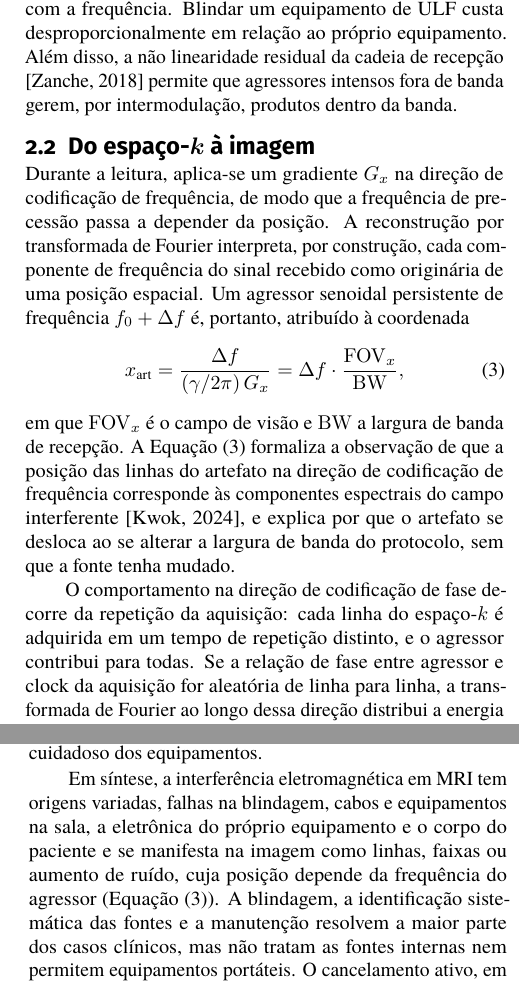
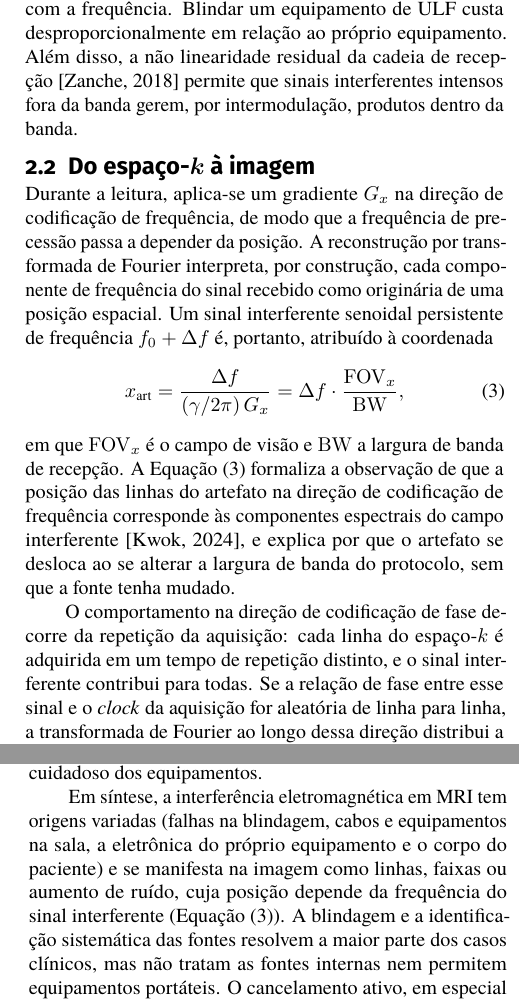
Before and after one commit to Daniel-Alencar/artigo-compatibilidade-eletromagnetica, a LaTeX document (artigo-iem-mri.tex): two parts of the columns of pages 2 and 5 of 5, joined at a grey line, cut so that both start at the same text. Compiled offline with pdfLaTeX.

Commit message:
feat: melhoria do artigo

```diff
--- a/artigo-iem-mri.tex
+++ b/artigo-iem-mri.tex
@@ -90,7 +90,7 @@ Programa de Pós-Graduação em Engenharia Elétrica, Universidade ..., Endereç
 
 
 \begin{abstract-pt}
-Do ponto de vista da compatibilidade eletromagnética, a imagem por ressonância magnética (\textit{Magnetic Resonance Imaging} --- MRI) é um caso extremo de receptor de radiofrequência: a bobina receptora é uma antena sintonizada na frequência de Larmor, projetada para detectar tensões da ordem de microvolts, e qualquer campo espúrio nessa faixa compete diretamente com o sinal útil. Neste trabalho, revisam-se as fontes e seus mecanismos: deficiências de blindagem, condutores indevidamente conduzidos pelo guia de onda, equipamentos no interior da sala e, de modo frequentemente subestimado, fontes internas ao próprio equipamento, que a gaiola de Faraday não atenua. Descreve-se a cadeia causal que leva da perturbação ao artefato, estabelecendo que a posição deste é fixada pelo desvio de frequência do agressor e pela largura de banda de recepção, e que a interferência de banda larga degrada a relação sinal-ruído sem produzir estrutura reconhecível. Comparam-se, por fim, a mitigação consolidada e o cancelamento ativo, no qual bobinas sensoras medem a interferência para subtraí-la retrospectivamente. A abordagem por aprendizado profundo, com rede convolucional treinada a cada exame, alcançou níveis de ruído sem qualquer blindagem equivalentes, dentro de 3\%, aos obtidos com gaiola completa.
+Do ponto de vista da compatibilidade eletromagnética, a imagem por ressonância magnética (\textit{Magnetic Resonance Imaging} --- MRI) é um caso extremo de receptor de radiofrequência: a bobina receptora é uma antena sintonizada na frequência de Larmor, projetada para detectar tensões da ordem de microvolts, e qualquer campo espúrio nessa faixa compete diretamente com o sinal útil. Neste trabalho, revisam-se as fontes e seus mecanismos: deficiências de blindagem, condutores indevidamente conduzidos pelo guia de onda, equipamentos no interior da sala e, de modo frequentemente subestimado, fontes internas ao próprio equipamento, que a gaiola de Faraday não atenua. Descreve-se a cadeia causal que leva da perturbação ao artefato, estabelecendo que a posição deste é fixada pelo desvio de frequência do sinal interferente e pela largura de banda de recepção, e que a interferência de banda larga degrada a relação sinal-ruído sem produzir estrutura reconhecível. Comparam-se, por fim, a mitigação consolidada e o cancelamento ativo, no qual bobinas sensoras medem a interferência para subtraí-la retrospectivamente. A abordagem por aprendizado profundo, com rede convolucional treinada a cada exame, alcançou níveis de ruído sem qualquer blindagem equivalentes, dentro de 3\%, aos obtidos com gaiola completa.
 \end{abstract-pt}
 
 \begin{pchaves}
@@ -126,19 +126,19 @@ O comprimento de onda correspondente,
 \lambda = \frac{c}{f_0} ,
 \label{eq:lambda}
 \end{equation}
-explica por que o cancelamento ativo nasceu no campo ultrabaixo. Em 1,5\,T e 3,0\,T, $\lambda \approx 4{,}7$\,m e $2{,}3$\,m, comparáveis às aberturas de uma sala, e o problema dominante é a blindagem contra ondas propagantes e a radiação por fendas. Em 0,055\,T, $\lambda \approx 129$\,m excede qualquer dimensão da instalação: o acoplamento é de campo próximo e indutivo, e painéis metálicos delgados atenuam mal campos magnéticos de baixa frequência, pois a perda por reflexão para esses campos decresce com a frequência. Blindar um equipamento de ULF custa desproporcionalmente em relação ao próprio equipamento. Além disso, a não linearidade residual da cadeia de recepção \citep{zanche2018rf} permite que agressores intensos fora de banda gerem, por intermodulação, produtos dentro da banda.
+explica por que o cancelamento ativo nasceu no campo ultrabaixo. Em 1,5\,T e 3,0\,T, $\lambda \approx 4{,}7$\,m e $2{,}3$\,m, comparáveis às aberturas de uma sala, e o problema dominante é a blindagem contra ondas propagantes e a radiação por fendas. Em 0,055\,T, $\lambda \approx 129$\,m excede qualquer dimensão da instalação: o acoplamento é de campo próximo e indutivo, e painéis metálicos delgados atenuam mal campos magnéticos de baixa frequência, pois a perda por reflexão para esses campos decresce com a frequência. Blindar um equipamento de ULF custa desproporcionalmente em relação ao próprio equipamento. Além disso, a não linearidade residual da cadeia de recepção \citep{zanche2018rf} permite que sinais interferentes intensos fora da banda gerem, por intermodulação, produtos dentro da banda.
 
 \subsection{Do espaço-$k$ à imagem}
 \label{subsec:kspace}
 
-Durante a leitura, aplica-se um gradiente $G_x$ na direção de codificação de frequência, de modo que a frequência de precessão passa a depender da posição. A reconstrução por transformada de Fourier interpreta, por construção, cada componente de frequência do sinal recebido como originária de uma posição espacial. Um agressor senoidal persistente de frequência $f_0 + \Delta f$ é, portanto, atribuído à coordenada
+Durante a leitura, aplica-se um gradiente $G_x$ na direção de codificação de frequência, de modo que a frequência de precessão passa a depender da posição. A reconstrução por transformada de Fourier interpreta, por construção, cada componente de frequência do sinal recebido como originária de uma posição espacial. Um sinal interferente senoidal persistente de frequência $f_0 + \Delta f$ é, portanto, atribuído à coordenada
 \begin{equation}
 x_{\text{art}} = \frac{\Delta f}{(\gamma/2\pi)\,G_x} = \Delta f \cdot \frac{\mathrm{FOV}_x}{\mathrm{BW}} ,
 \label{eq:posicao}
 \end{equation}
 em que $\mathrm{FOV}_x$ é o campo de visão e $\mathrm{BW}$ a largura de banda de recepção. A Equação~\eqref{eq:posicao} formaliza a observação de que a posição das linhas do artefato na direção de codificação de frequência corresponde às componentes espectrais do campo interferente \citep{kwok2024rf}, e explica por que o artefato se desloca ao se alterar a largura de banda do protocolo, sem que a fonte tenha mudado.
 
-O comportamento na direção de codificação de fase decorre da repetição da aquisição: cada linha do espaço-$k$ é adquirida em um tempo de repetição distinto, e o agressor contribui para todas. Se a relação de fase entre agressor e clock da aquisição for aleatória de linha para linha, a transformada de Fourier ao longo dessa direção distribui a energia por toda a extensão da imagem, produzindo a linha brilhante contínua característica.
+O comportamento na direção de codificação de fase decorre da repetição da aquisição: cada linha do espaço-$k$ é adquirida em um tempo de repetição distinto, e o sinal interferente contribui para todas. Se a relação de fase entre esse sinal e o \textit{clock} da aquisição for aleatória de linha para linha, a transformada de Fourier ao longo dessa direção distribui a energia por toda a extensão da imagem, produzindo a linha brilhante contínua característica.
 
 \subsection{A sala blindada}
 
@@ -298,7 +298,7 @@ A Tabela~\ref{tab:comparacao} resume as estratégias. Elas são complementares:
 
 A principal lacuna é a falta de padronização: cada trabalho avalia o desempenho com métricas e condições de interferência diferentes, o que impede comparar diretamente os métodos. A CEM já dispõe de ferramentas para isso, como ensaios com fontes de interferência controladas. Outras questões em aberto são a validação clínica do cancelamento ativo, com estudos de desempenho diagnóstico, sua avaliação em equipamentos de alto campo \citep{zhao2024emi} e a redução da interferência na própria origem, por meio de um projeto eletrônico mais cuidadoso dos equipamentos.
 
-Em síntese, a interferência eletromagnética em MRI tem origens variadas, falhas na blindagem, cabos e equipamentos na sala, a eletrônica do próprio equipamento e o corpo do paciente e se manifesta na imagem como linhas, faixas ou aumento de ruído, cuja posição depende da frequência do agressor (Equação~\eqref{eq:posicao}). A blindagem, a identificação sistemática das fontes e a manutenção resolvem a maior parte dos casos clínicos, mas não tratam as fontes internas nem permitem equipamentos portáteis. O cancelamento ativo, em especial com aprendizado profundo, preenche essa lacuna: alcançou, sem nenhuma blindagem, níveis de ruído equivalentes aos de uma gaiola completa. A combinação dessas abordagens é o caminho mais promissor para equipamentos de MRI mais baratos e acessíveis.
+Em síntese, a interferência eletromagnética em MRI tem origens variadas (falhas na blindagem, cabos e equipamentos na sala, a eletrônica do próprio equipamento e o corpo do paciente) e se manifesta na imagem como linhas, faixas ou aumento de ruído, cuja posição depende da frequência do sinal interferente (Equação~\eqref{eq:posicao}). A blindagem e a identificação sistemática das fontes resolvem a maior parte dos casos clínicos, mas não tratam as fontes internas nem permitem equipamentos portáteis. O cancelamento ativo, em especial com aprendizado profundo, preenche essa lacuna: alcançou, sem nenhuma blindagem, níveis de ruído equivalentes aos de uma gaiola completa. A combinação dessas abordagens é o caminho mais promissor para equipamentos de MRI mais baratos e acessíveis.
 
 
 \begin{declarations}
```
Also changed, not shown: artigo-iem-mri.bbl, artigo-iem-mri.pdf, artigo-iem-mri.tex (6 more changed lines), 4 other files.
